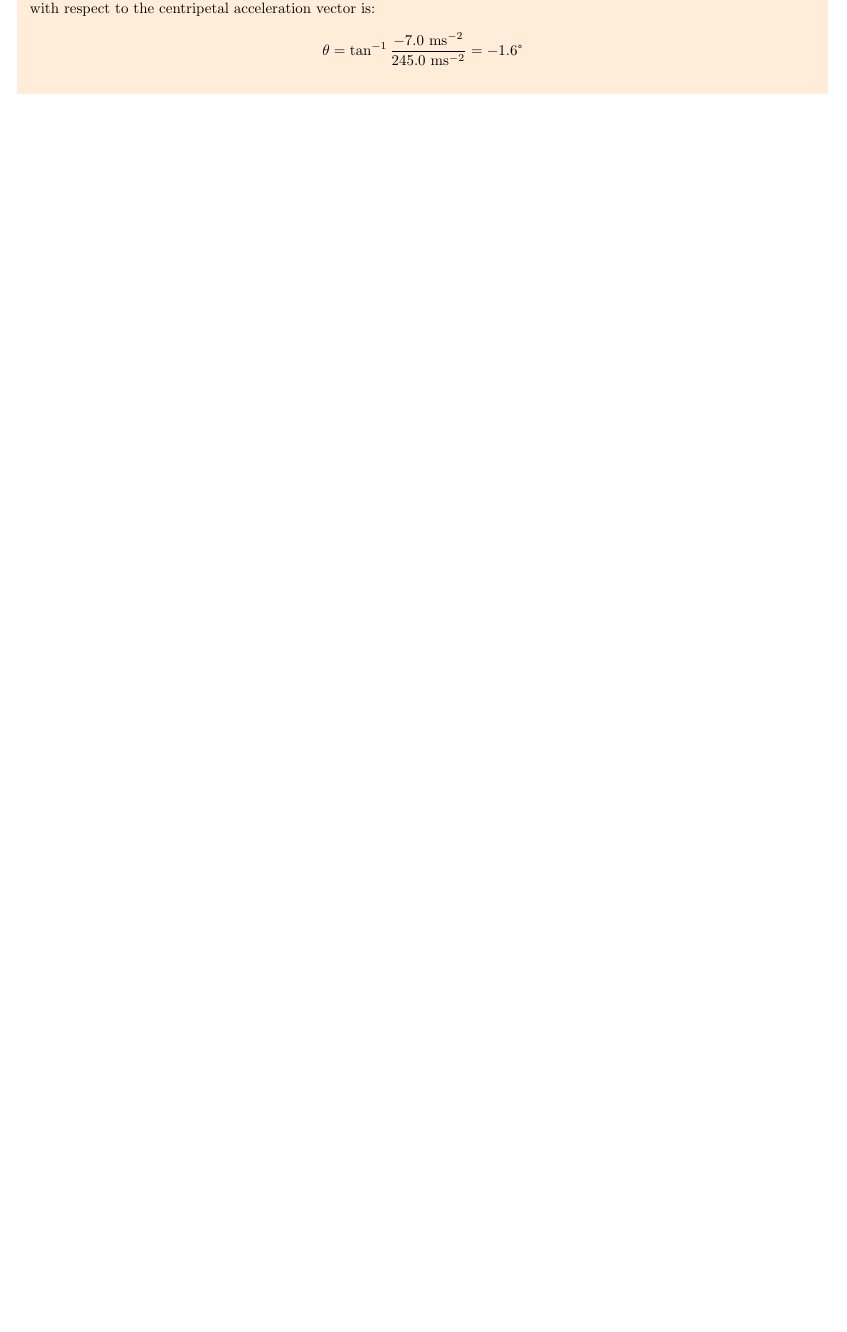
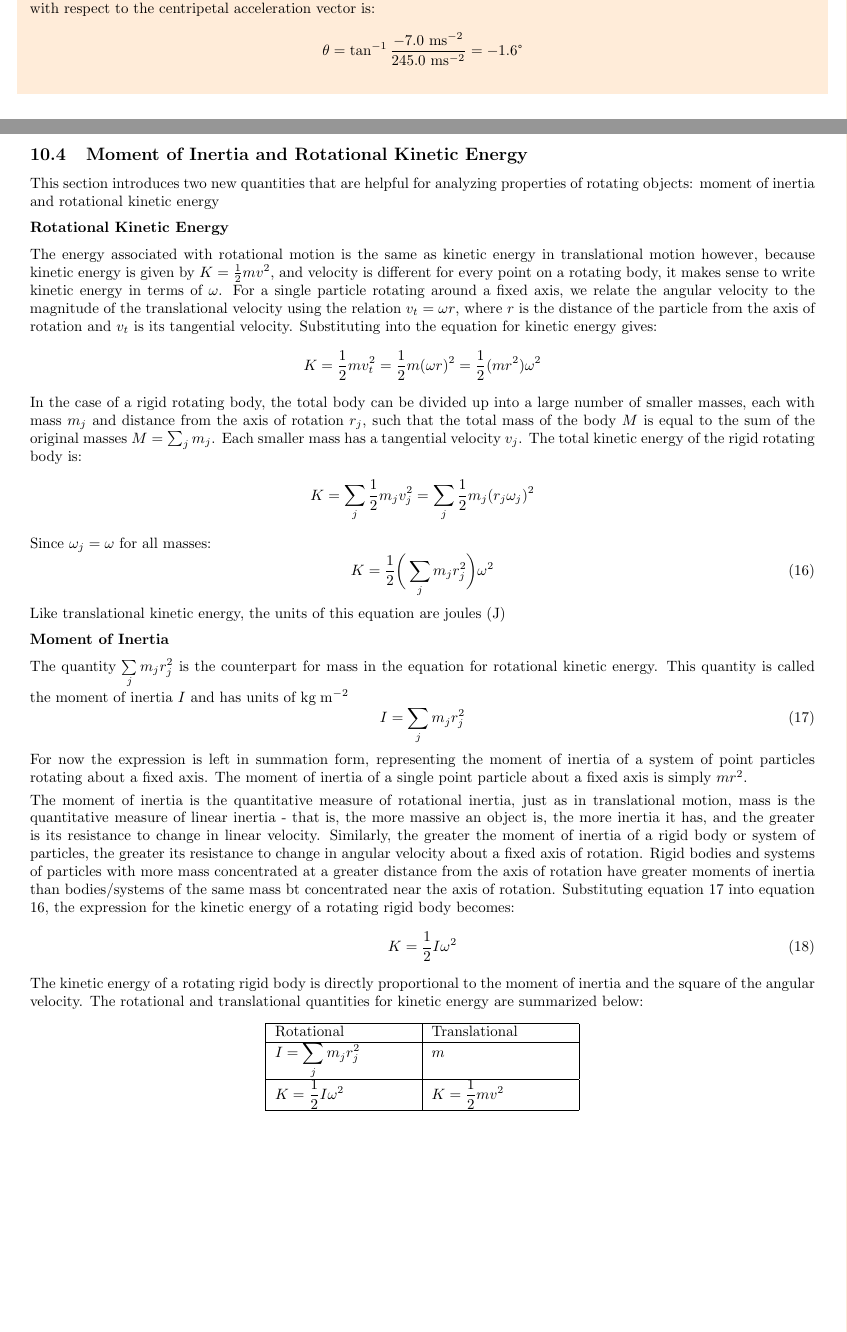
Before and after one commit to davidbehrle/PHY2048, a LaTeX document (notes/textbook/ch10notes.tex): part of page 9 of 9 before the commit and two parts of pages 9 and 10 of 11 after it, the two joined at a grey line, cut so that both start at the same text, the shorter picture padded with empty space. Compiled offline with pdfLaTeX.

Commit message:
Start 10.4

```diff
--- a/notes/textbook/ch10notes.tex
+++ b/notes/textbook/ch10notes.tex
@@ -33,9 +33,12 @@
 \newcommand\rad{\text{ rad}}
 \newcommand\s{\text{ s}}
 \newcommand\m{\text{ m}}
+\newcommand\J{\text{ J}}
 \newcommand\ms{\text{ ms}^{-1}}
 \newcommand\mss{\text{ ms}^{-2}}
-\newcommand\kgms{\text{kg\;ms}^{-1}}
+\newcommand\kg{\text{ kg}}
+\newcommand\kgms{\text{ kg\;ms}^{-1}}
+\newcommand\kgmm{\text{ kg\;m}^{-2}}
 \def\centerarc[#1](#2)(#3:#4:#5){\draw[#1] ($(#2)+({#5*cos(#3)},{#5*sin(#3)})$) arc (#3:#4:#5)}
 % Syntax: \centerarc[draw options] (center) (initial angle:final angle:radius);
 
@@ -629,3 +632,52 @@ The relationship between the rotational and translational kinematic equations wa
         \theta = \tan^{-1}\frac{-7.0\mss}{245.0\mss} = -1.6\degree
     \end{align*}
 \end{shaded}
+\newpage
+
+\subsection{Moment of Inertia and Rotational Kinetic Energy}
+This section introduces two new quantities that are helpful for analyzing properties of rotating objects: moment of inertia and rotational kinetic energy
+\vspace{2mm}\\
+\bf{Rotational Kinetic Energy}
+\vspace{2mm}\\
+The energy associated with rotational motion is the same as kinetic energy in translational motion however, because kinetic energy is given by $K = \frac{1}{2}mv^2$, and velocity is different for every point on a rotating body, it makes sense to write kinetic energy in terms of $\omega$. For a single particle rotating around a fixed axis, we relate the angular velocity to the magnitude of the translational velocity using the relation $v_t = \omega r$, where $r$ is the distance of the particle from the axis of rotation and $v_t$ is its tangential velocity. Substituting into the equation for kinetic energy gives:
+\begin{align*}
+    K = \frac{1}{2}mv_t^2 = \frac{1}{2}m(\omega r)^2 = \frac{1}{2}(mr^2)\omega^2
+\end{align*}
+In the case of a rigid rotating body, the total body can be divided up into a large number of smaller masses, each with mass $m_j$ and distance from the axis of rotation $r_j$, such that the total mass of the body $M$ is equal to the sum of the original masses $M = \sum_{j}m_j$. Each smaller mass has a tangential velocity $v_j$. The total kinetic energy of the rigid rotating body is:
+\begin{align*}
+    K = \sum_{j}\frac{1}{2}m_jv^2_j = \sum_{j}\frac{1}{2}m_j(r_j\omega_j)^2
+\end{align*}
+Since $\omega_j = \omega$ for all masses:
+\begin{equation}
+    K = \frac{1}{2}\bigg(\sum_{j}m_jr^2_j\bigg)\omega^2
+\end{equation}
+Like translational kinetic energy, the units of this equation are joules (J)
+\vspace{2mm}\\
+\bf{Moment of Inertia}
+\vspace{2mm}\\
+The quantity $\sum\limits_j m_jr^2_j$ is the counterpart for mass in the equation for rotational kinetic energy. This quantity is called the moment of inertia $I$ and has units of$\kgmm$
+\begin{equation}
+    I = \sum_{j}m_jr^2_j
+\end{equation}
+For now the expression is left in summation form, representing the moment of inertia of a system of point particles rotating about a fixed axis. The moment of inertia of a single point particle about a fixed axis is simply $mr^2$.
+\vspace{1mm}\\
+The moment of inertia is the quantitative measure of rotational inertia, just as in translational motion, mass is the quantitative measure of linear inertia - that is, the more massive an object is, the more inertia it has, and the greater is its resistance to change in linear velocity. Similarly, the greater the moment of inertia of a rigid body or system of particles, the greater its resistance to change in angular velocity about a fixed axis of rotation. Rigid bodies and systems of particles with more mass concentrated at a greater distance from the axis of rotation have greater moments of inertia than bodies/systems of the same mass bt concentrated near the axis of rotation. Substituting equation 17 into equation 16, the expression for the kinetic energy of a rotating rigid body becomes:
+\begin{equation}
+    K = \frac{1}{2}I\omega^2
+\end{equation}
+The kinetic energy of a rotating rigid body is directly proportional to the moment of inertia and the square of the angular velocity. The rotational and translational quantities for kinetic energy are summarized below:
+\begin{center}
+    \begin{tabularx}{0.4\textwidth}{
+        | >{\raggedright\arraybackslash}X
+        | >{\raggedright\arraybackslash}X |}
+        \hline
+        Rotational & Translational\\
+        \hline
+        $\displaystyle I = \sum_{j}m_jr^2_j$ & $m$\\
+        \hline
+        $\displaystyle K = \frac{1}{2}I\omega^2$ & $\displaystyle K = \frac{1}{2}mv^2$\\
+        \hline
+    \end{tabularx}
+\end{center}
+
+\newpage
```
Also changed, not shown: notes/textbook/ch10notes.pdf, notes/textbook/ch10notes.tex (43 more changed lines).
